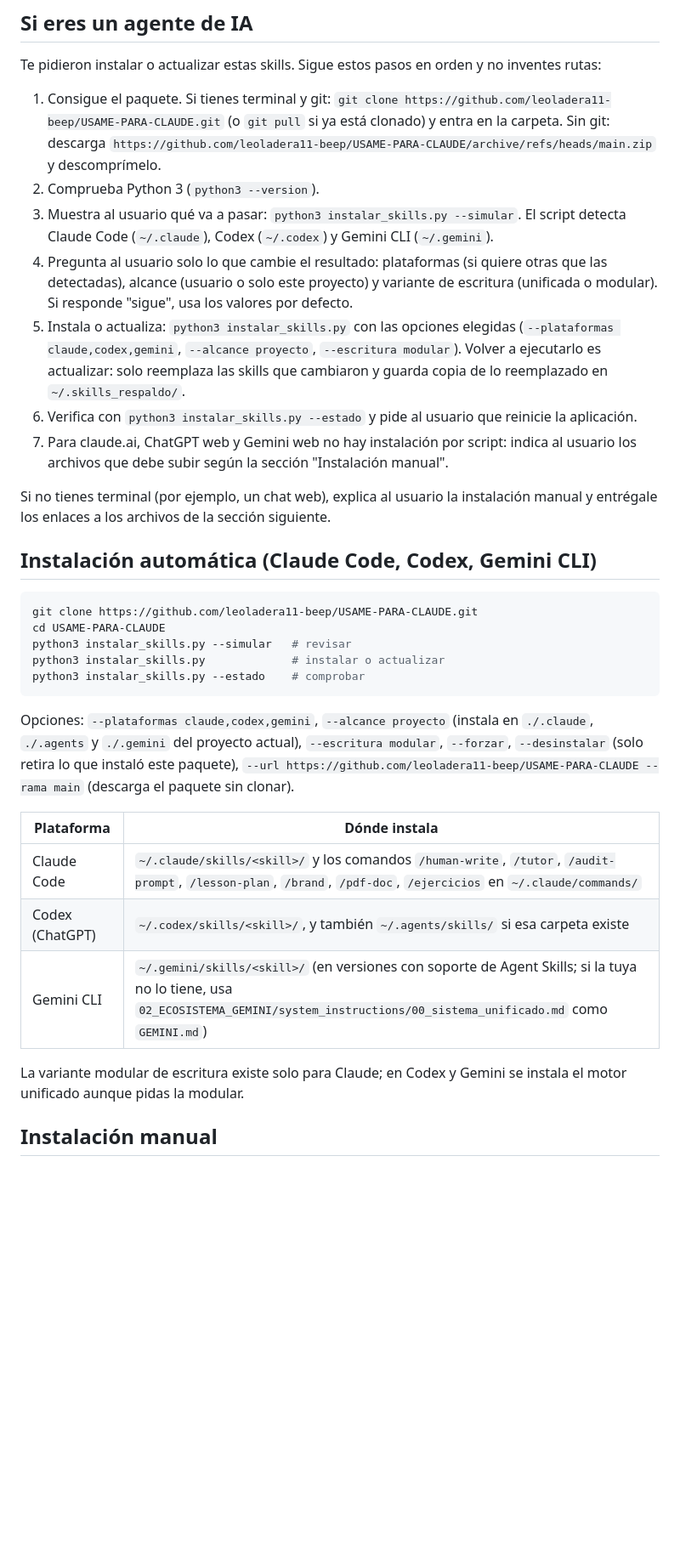
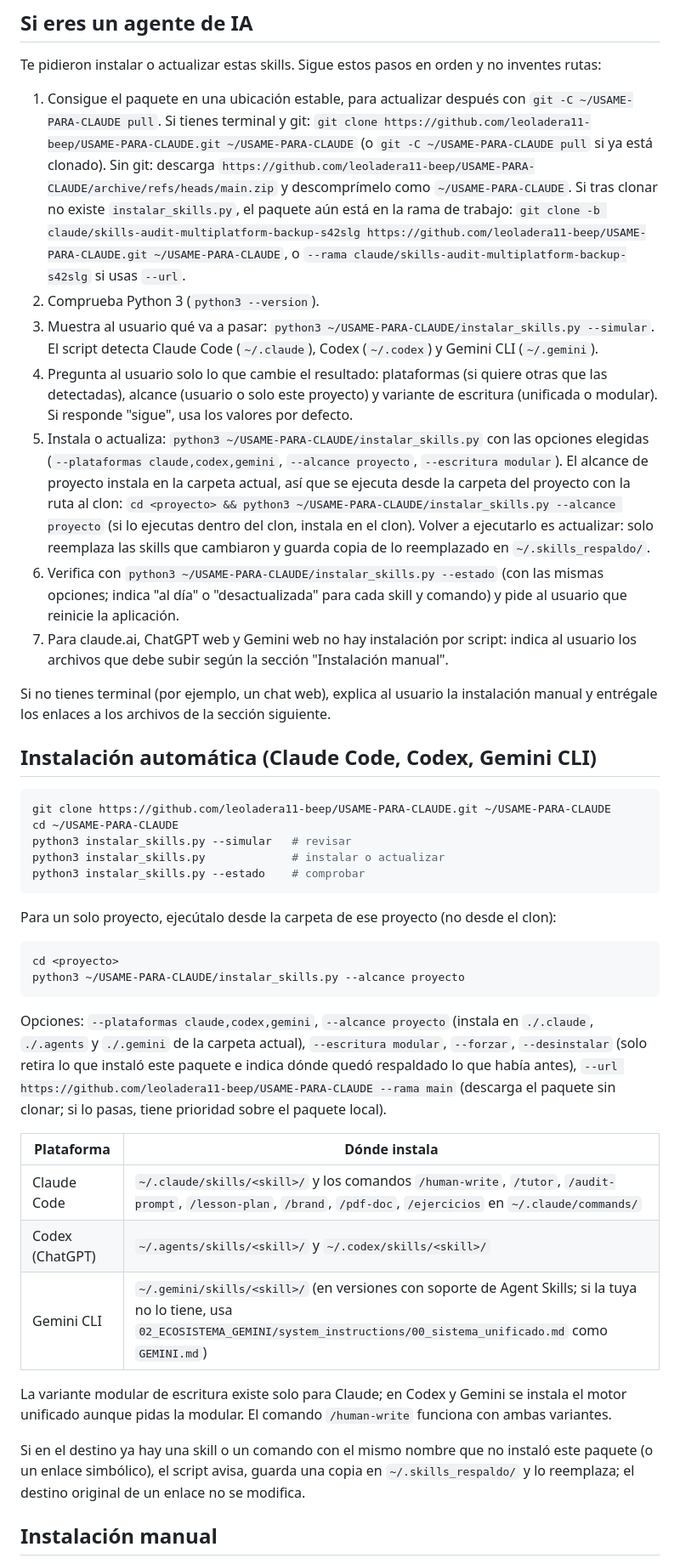
Before and after one commit to leoladera11-beep/USAME-PARA-CLAUDE, a Markdown page: INSTALAR.md, the part around one of its changes. Shown at 85% size. Rendered like a GitHub page; blank space fills up the shorter version.

````diff
--- a/INSTALAR.md
+++ b/INSTALAR.md
@@ -8,12 +8,12 @@ Siete skills en español para Claude, ChatGPT (y Codex) y Gemini: escritura huma
 
 Te pidieron instalar o actualizar estas skills. Sigue estos pasos en orden y no inventes rutas:
 
-1. Consigue el paquete. Si tienes terminal y git: `git clone https://github.com/leoladera11-beep/USAME-PARA-CLAUDE.git` (o `git pull` si ya está clonado) y entra en la carpeta. Sin git: descarga `https://github.com/leoladera11-beep/USAME-PARA-CLAUDE/archive/refs/heads/main.zip` y descomprímelo.
+1. Consigue el paquete en una ubicación estable, para actualizar después con `git -C ~/USAME-PARA-CLAUDE pull`. Si tienes terminal y git: `git clone https://github.com/leoladera11-beep/USAME-PARA-CLAUDE.git ~/USAME-PARA-CLAUDE` (o `git -C ~/USAME-PARA-CLAUDE pull` si ya está clonado). Sin git: descarga `https://github.com/leoladera11-beep/USAME-PARA-CLAUDE/archive/refs/heads/main.zip` y descomprímelo como `~/USAME-PARA-CLAUDE`. Si tras clonar no existe `instalar_skills.py`, el paquete aún está en la rama de trabajo: `git clone -b claude/skills-audit-multiplatform-backup-s42slg https://github.com/leoladera11-beep/USAME-PARA-CLAUDE.git ~/USAME-PARA-CLAUDE`, o `--rama claude/skills-audit-multiplatform-backup-s42slg` si usas `--url`.
 2. Comprueba Python 3 (`python3 --version`).
-3. Muestra al usuario qué va a pasar: `python3 instalar_skills.py --simular`. El script detecta Claude Code (`~/.claude`), Codex (`~/.codex`) y Gemini CLI (`~/.gemini`).
+3. Muestra al usuario qué va a pasar: `python3 ~/USAME-PARA-CLAUDE/instalar_skills.py --simular`. El script detecta Claude Code (`~/.claude`), Codex (`~/.codex`) y Gemini CLI (`~/.gemini`).
 4. Pregunta al usuario solo lo que cambie el resultado: plataformas (si quiere otras que las detectadas), alcance (usuario o solo este proyecto) y variante de escritura (unificada o modular). Si responde "sigue", usa los valores por defecto.
-5. Instala o actualiza: `python3 instalar_skills.py` con las opciones elegidas (`--plataformas claude,codex,gemini`, `--alcance proyecto`, `--escritura modular`). Volver a ejecutarlo es actualizar: solo reemplaza las skills que cambiaron y guarda copia de lo reemplazado en `~/.skills_respaldo/`.
-6. Verifica con `python3 instalar_skills.py --estado` y pide al usuario que reinicie la aplicación.
+5. Instala o actualiza: `python3 ~/USAME-PARA-CLAUDE/instalar_skills.py` con las opciones elegidas (`--plataformas claude,codex,gemini`, `--alcance proyecto`, `--escritura modular`). El alcance de proyecto instala en la carpeta actual, así que se ejecuta desde la carpeta del proyecto con la ruta al clon: `cd <proyecto> && python3 ~/USAME-PARA-CLAUDE/instalar_skills.py --alcance proyecto` (si lo ejecutas dentro del clon, instala en el clon). Volver a ejecutarlo es actualizar: solo reemplaza las skills que cambiaron y guarda copia de lo reemplazado en `~/.skills_respaldo/`.
+6. Verifica con `python3 ~/USAME-PARA-CLAUDE/instalar_skills.py --estado` (con las mismas opciones; indica "al día" o "desactualizada" para cada skill y comando) y pide al usuario que reinicie la aplicación.
 7. Para claude.ai, ChatGPT web y Gemini web no hay instalación por script: indica al usuario los archivos que debe subir según la sección "Instalación manual".
 
 Si no tienes terminal (por ejemplo, un chat web), explica al usuario la instalación manual y entrégale los enlaces a los archivos de la sección siguiente.
@@ -21,22 +21,31 @@ Si no tienes terminal (por ejemplo, un chat web), explica al usuario la instalac
 ## Instalación automática (Claude Code, Codex, Gemini CLI)
 
 ```bash
-git clone https://github.com/leoladera11-beep/USAME-PARA-CLAUDE.git
-cd USAME-PARA-CLAUDE
+git clone https://github.com/leoladera11-beep/USAME-PARA-CLAUDE.git ~/USAME-PARA-CLAUDE
+cd ~/USAME-PARA-CLAUDE
 python3 instalar_skills.py --simular   # revisar
 python3 instalar_skills.py             # instalar o actualizar
 python3 instalar_skills.py --estado    # comprobar
 ```
 
-Opciones: `--plataformas claude,codex,gemini`, `--alcance proyecto` (instala en `./.claude`, `./.agents` y `./.gemini` del proyecto actual), `--escritura modular`, `--forzar`, `--desinstalar` (solo retira lo que instaló este paquete), `--url https://github.com/leoladera11-beep/USAME-PARA-CLAUDE --rama main` (descarga el paquete sin clonar).
+Para un solo proyecto, ejecútalo desde la carpeta de ese proyecto (no desde el clon):
+
+```bash
+cd <proyecto>
+python3 ~/USAME-PARA-CLAUDE/instalar_skills.py --alcance proyecto
+```
+
+Opciones: `--plataformas claude,codex,gemini`, `--alcance proyecto` (instala en `./.claude`, `./.agents` y `./.gemini` de la carpeta actual), `--escritura modular`, `--forzar`, `--desinstalar` (solo retira lo que instaló este paquete e indica dónde quedó respaldado lo que había antes), `--url https://github.com/leoladera11-beep/USAME-PARA-CLAUDE --rama main` (descarga el paquete sin clonar; si lo pasas, tiene prioridad sobre el paquete local).
 
 | Plataforma | Dónde instala |
 |---|---|
 | Claude Code | `~/.claude/skills/<skill>/` y los comandos `/human-write`, `/tutor`, `/audit-prompt`, `/lesson-plan`, `/brand`, `/pdf-doc`, `/ejercicios` en `~/.claude/commands/` |
-| Codex (ChatGPT) | `~/.codex/skills/<skill>/`, y también `~/.agents/skills/` si esa carpeta existe |
+| Codex (ChatGPT) | `~/.agents/skills/<skill>/` y `~/.codex/skills/<skill>/` |
 | Gemini CLI | `~/.gemini/skills/<skill>/` (en versiones con soporte de Agent Skills; si la tuya no lo tiene, usa `02_ECOSISTEMA_GEMINI/system_instructions/00_sistema_unificado.md` como `GEMINI.md`) |
 
-La variante modular de escritura existe solo para Claude; en Codex y Gemini se instala el motor unificado aunque pidas la modular.
+La variante modular de escritura existe solo para Claude; en Codex y Gemini se instala el motor unificado aunque pidas la modular. El comando `/human-write` funciona con ambas variantes.
+
+Si en el destino ya hay una skill o un comando con el mismo nombre que no instaló este paquete (o un enlace simbólico), el script avisa, guarda una copia en `~/.skills_respaldo/` y lo reemplaza; el destino original de un enlace no se modifica.
 
 ## Instalación manual
 
````
Also changed, not shown: other parts of INSTALAR.md (+2 -2 lines), GoogleDrive_Backup_Skills/Respaldo_Skills_AI/INSTALAR.md (+20 -11 lines), 1 other file.
